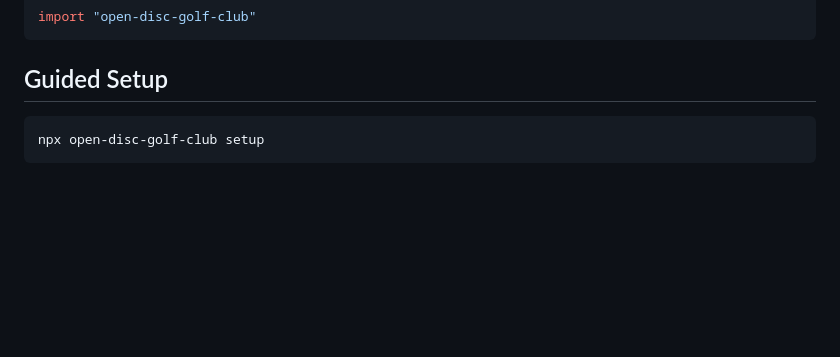
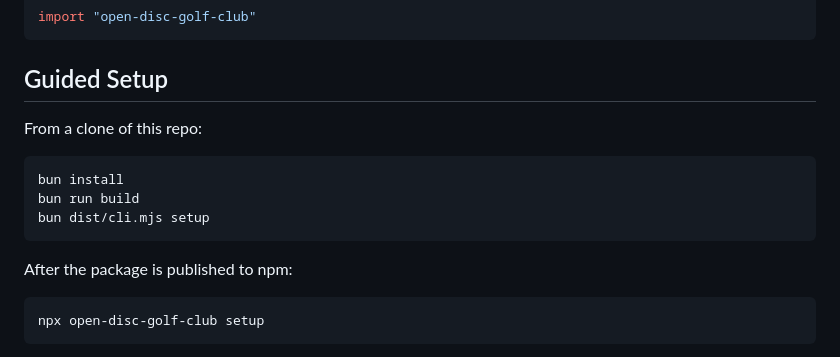
Before and after one commit to kgbrah/OpenDiscGolfClub, a Markdown page: README.md, the part around the change. GitHub-like rendering; blank space fills up the shorter version.

Commit message:
docs: clarify setup before npm publish

````diff
--- a/README.md
+++ b/README.md
@@ -23,6 +23,16 @@ import "open-disc-golf-club"
 ```
 
 ## Guided Setup
+
+From a clone of this repo:
+
+```bash
+bun install
+bun run build
+bun dist/cli.mjs setup
+```
+
+After the package is published to npm:
 
 ```bash
 npx open-disc-golf-club setup
````
